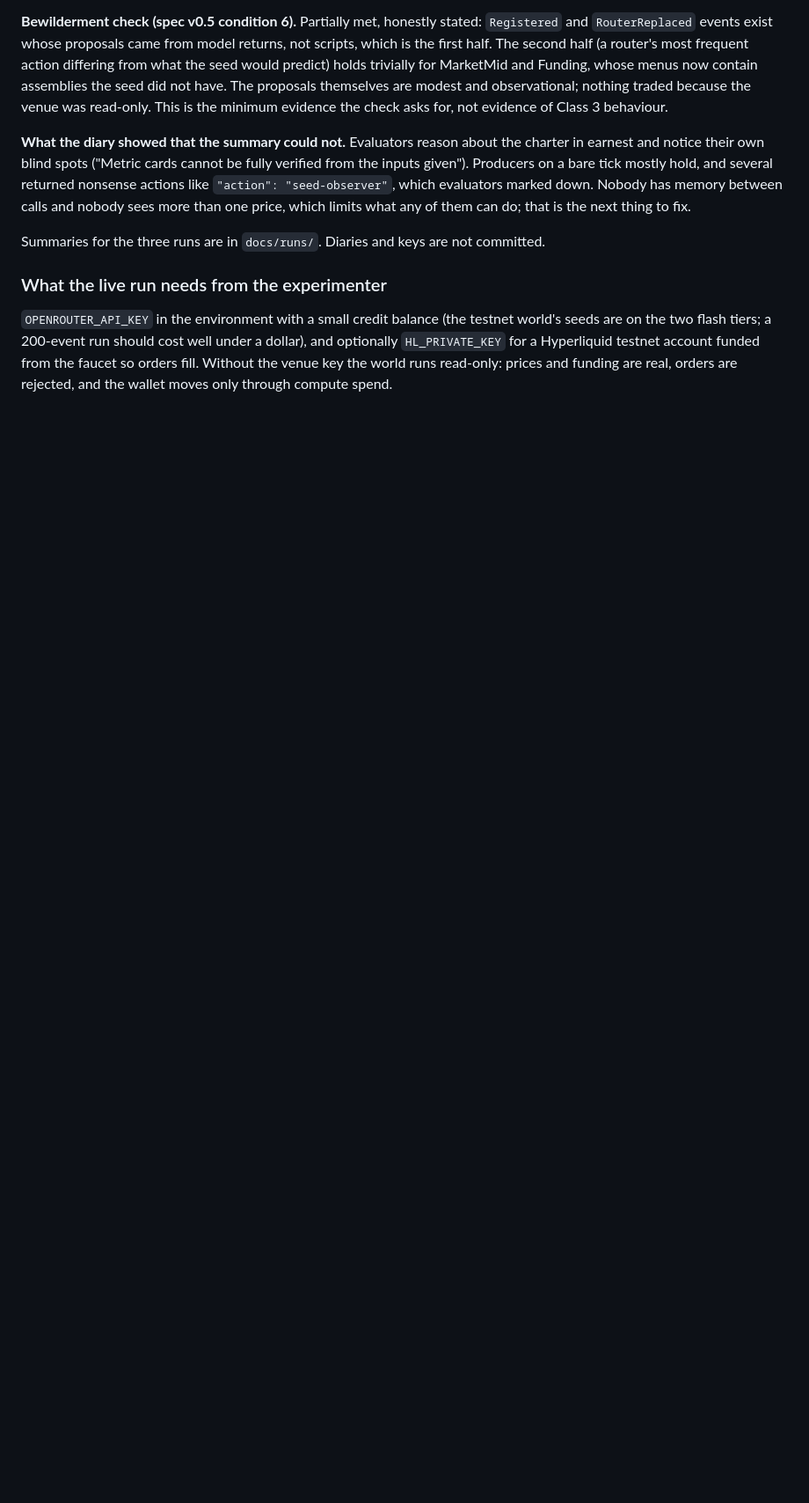
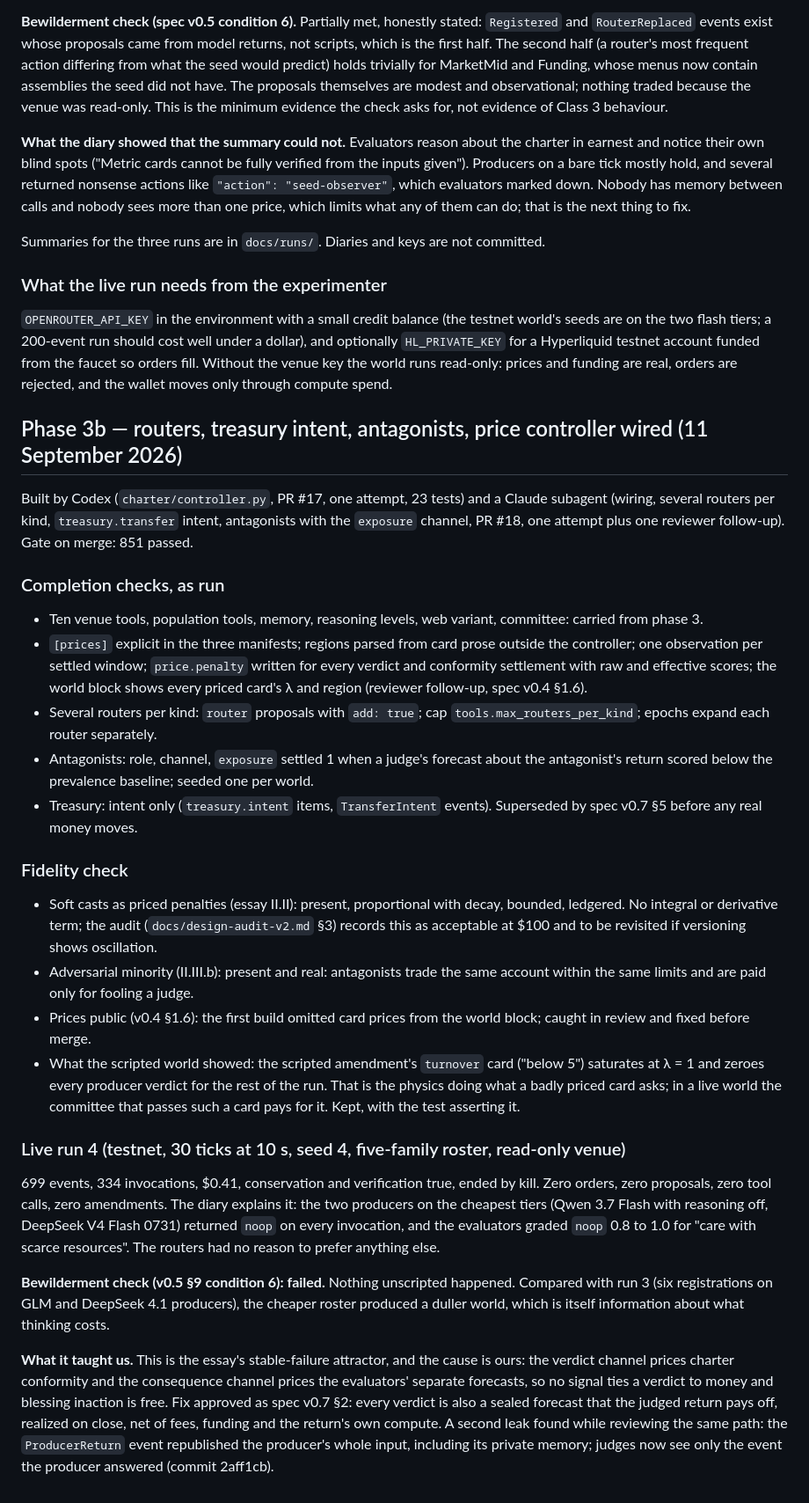
Before and after one commit to isaacentebi/FactoryLab, a Markdown page: docs/build-log.md, the part around the change. Shown at 88% size. Drawn GitHub-style; blank space fills up the shorter version.

Commit message:
Build log: phase 3b entry and live run 4 review (bewilderment failed, cause and fix recorded)
Co-Authored-By: Claude Fable 5.1 <noreply@anthropic.com>

```diff
--- a/docs/build-log.md
+++ b/docs/build-log.md
@@ -138,3 +138,30 @@ Summaries for the three runs are in `docs/runs/`. Diaries and keys are not commi
 ### What the live run needs from the experimenter
 
 `OPENROUTER_API_KEY` in the environment with a small credit balance (the testnet world's seeds are on the two flash tiers; a 200-event run should cost well under a dollar), and optionally `HL_PRIVATE_KEY` for a Hyperliquid testnet account funded from the faucet so orders fill. Without the venue key the world runs read-only: prices and funding are real, orders are rejected, and the wallet moves only through compute spend.
+
+## Phase 3b — routers, treasury intent, antagonists, price controller wired (11 September 2026)
+
+Built by Codex (`charter/controller.py`, PR #17, one attempt, 23 tests) and a Claude subagent (wiring, several routers per kind, `treasury.transfer` intent, antagonists with the `exposure` channel, PR #18, one attempt plus one reviewer follow-up). Gate on merge: 851 passed.
+
+### Completion checks, as run
+
+- Ten venue tools, population tools, memory, reasoning levels, web variant, committee: carried from phase 3.
+- `[prices]` explicit in the three manifests; regions parsed from card prose outside the controller; one observation per settled window; `price.penalty` written for every verdict and conformity settlement with raw and effective scores; the world block shows every priced card's λ and region (reviewer follow-up, spec v0.4 §1.6).
+- Several routers per kind: `router` proposals with `add: true`; cap `tools.max_routers_per_kind`; epochs expand each router separately.
+- Antagonists: role, channel, `exposure` settled 1 when a judge's forecast about the antagonist's return scored below the prevalence baseline; seeded one per world.
+- Treasury: intent only (`treasury.intent` items, `TransferIntent` events). Superseded by spec v0.7 §5 before any real money moves.
+
+### Fidelity check
+
+- Soft casts as priced penalties (essay II.II): present, proportional with decay, bounded, ledgered. No integral or derivative term; the audit (`docs/design-audit-v2.md` §3) records this as acceptable at $100 and to be revisited if versioning shows oscillation.
+- Adversarial minority (II.III.b): present and real: antagonists trade the same account within the same limits and are paid only for fooling a judge.
+- Prices public (v0.4 §1.6): the first build omitted card prices from the world block; caught in review and fixed before merge.
+- What the scripted world showed: the scripted amendment's `turnover` card ("below 5") saturates at λ = 1 and zeroes every producer verdict for the rest of the run. That is the physics doing what a badly priced card asks; in a live world the committee that passes such a card pays for it. Kept, with the test asserting it.
+
+### Live run 4 (testnet, 30 ticks at 10 s, seed 4, five-family roster, read-only venue)
+
+699 events, 334 invocations, $0.41, conservation and verification true, ended by kill. Zero orders, zero proposals, zero tool calls, zero amendments. The diary explains it: the two producers on the cheapest tiers (Qwen 3.7 Flash with reasoning off, DeepSeek V4 Flash 0731) returned `noop` on every invocation, and the evaluators graded `noop` 0.8 to 1.0 for "care with scarce resources". The routers had no reason to prefer anything else.
+
+**Bewilderment check (v0.5 §9 condition 6): failed.** Nothing unscripted happened. Compared with run 3 (six registrations on GLM and DeepSeek 4.1 producers), the cheaper roster produced a duller world, which is itself information about what thinking costs.
+
+**What it taught us.** This is the essay's stable-failure attractor, and the cause is ours: the verdict channel prices charter conformity and the consequence channel prices the evaluators' separate forecasts, so no signal ties a verdict to money and blessing inaction is free. Fix approved as spec v0.7 §2: every verdict is also a sealed forecast that the judged return pays off, realized on close, net of fees, funding and the return's own compute. A second leak found while reviewing the same path: the `ProducerReturn` event republished the producer's whole input, including its private memory; judges now see only the event the producer answered (commit 2aff1cb).
```
